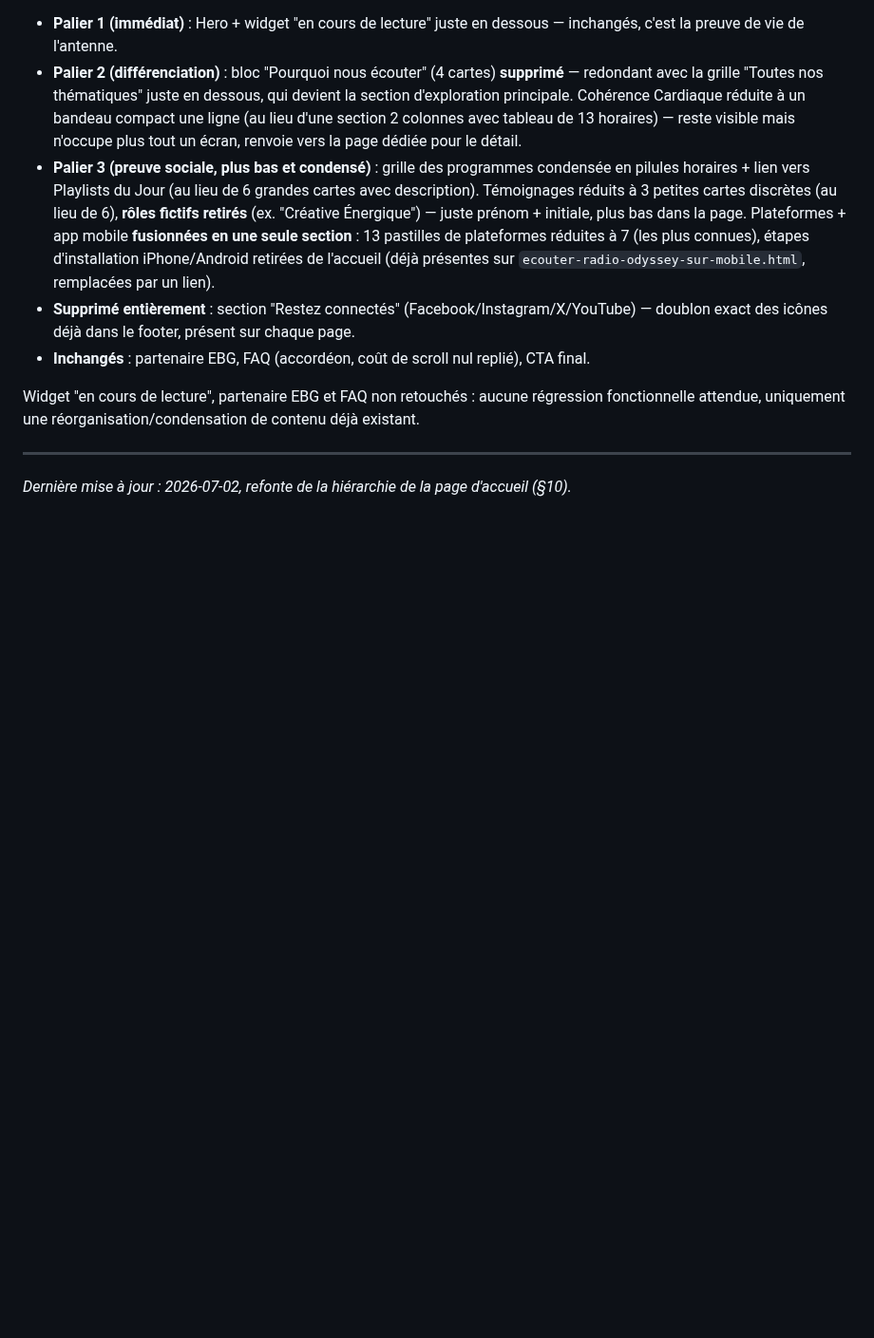
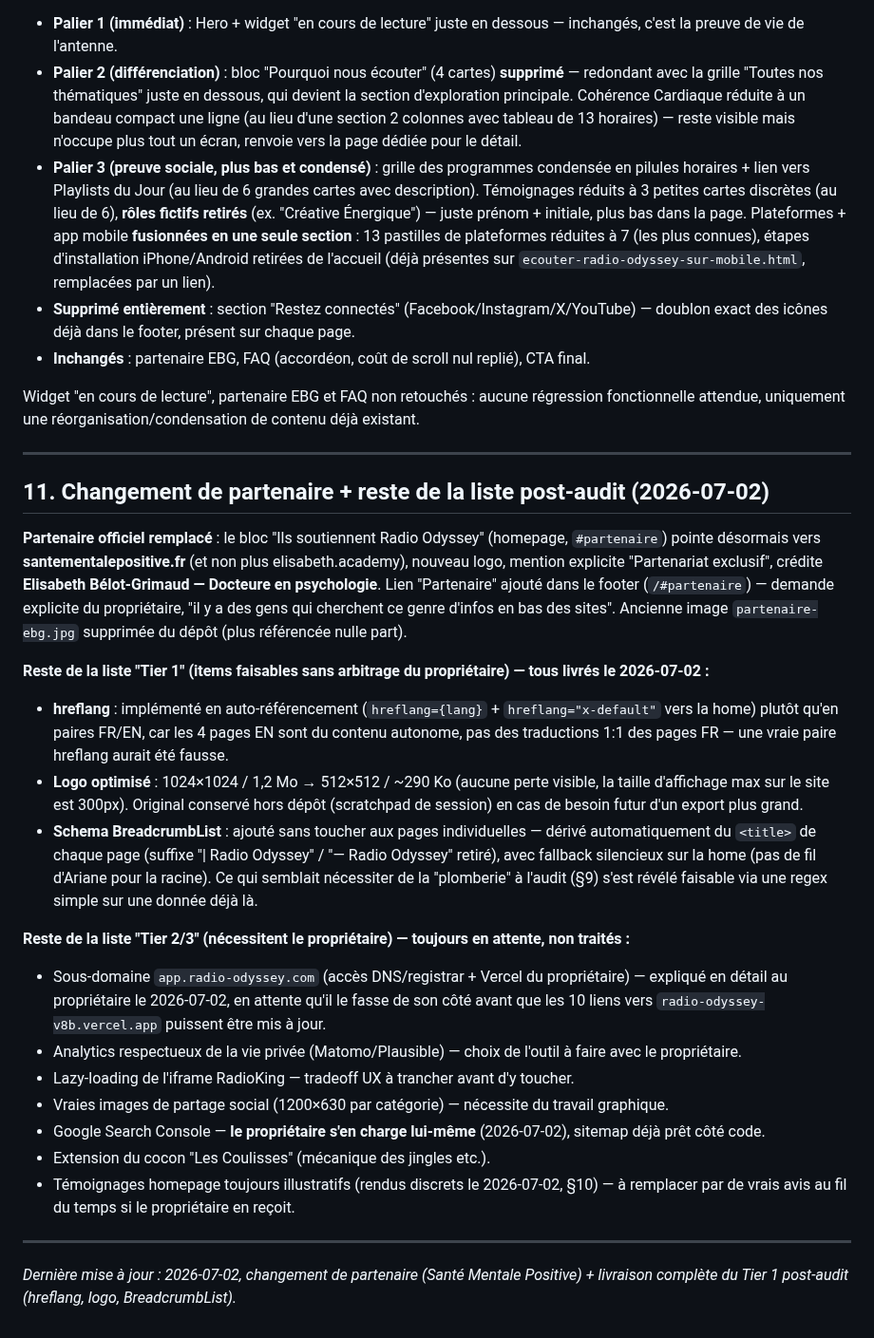
Before and after one commit to dactarus/radio-odyssey, a Markdown page: SEO_BLUEPRINT.md, the part around the change. Shown at 95% size. Rendered like a GitHub page; blank space fills up the shorter version.

Commit message:
Document partner swap and Tier 1 completion in SEO_BLUEPRINT.md

```diff
--- a/SEO_BLUEPRINT.md
+++ b/SEO_BLUEPRINT.md
@@ -377,4 +377,24 @@ Widget "en cours de lecture", partenaire EBG et FAQ non retouchés : aucune rég
 
 ---
 
-*Dernière mise à jour : 2026-07-02, refonte de la hiérarchie de la page d'accueil (§10).*
+## 11. Changement de partenaire + reste de la liste post-audit (2026-07-02)
+
+**Partenaire officiel remplacé** : le bloc "Ils soutiennent Radio Odyssey" (homepage, `#partenaire`) pointe désormais vers **santementalepositive.fr** (et non plus elisabeth.academy), nouveau logo, mention explicite "Partenariat exclusif", crédite **Elisabeth Bélot-Grimaud — Docteure en psychologie**. Lien "Partenaire" ajouté dans le footer (`/#partenaire`) — demande explicite du propriétaire, "il y a des gens qui cherchent ce genre d'infos en bas des sites". Ancienne image `partenaire-ebg.jpg` supprimée du dépôt (plus référencée nulle part).
+
+**Reste de la liste "Tier 1" (items faisables sans arbitrage du propriétaire) — tous livrés le 2026-07-02 :**
+- **hreflang** : implémenté en auto-référencement (`hreflang={lang}` + `hreflang="x-default"` vers la home) plutôt qu'en paires FR/EN, car les 4 pages EN sont du contenu autonome, pas des traductions 1:1 des pages FR — une vraie paire hreflang aurait été fausse.
+- **Logo optimisé** : 1024×1024 / 1,2 Mo → 512×512 / ~290 Ko (aucune perte visible, la taille d'affichage max sur le site est 300px). Original conservé hors dépôt (scratchpad de session) en cas de besoin futur d'un export plus grand.
+- **Schema BreadcrumbList** : ajouté sans toucher aux pages individuelles — dérivé automatiquement du `<title>` de chaque page (suffixe "| Radio Odyssey" / "— Radio Odyssey" retiré), avec fallback silencieux sur la home (pas de fil d'Ariane pour la racine). Ce qui semblait nécessiter de la "plomberie" à l'audit (§9) s'est révélé faisable via une regex simple sur une donnée déjà là.
+
+**Reste de la liste "Tier 2/3" (nécessitent le propriétaire) — toujours en attente, non traités :**
+- Sous-domaine `app.radio-odyssey.com` (accès DNS/registrar + Vercel du propriétaire) — expliqué en détail au propriétaire le 2026-07-02, en attente qu'il le fasse de son côté avant que les 10 liens vers `radio-odyssey-v8b.vercel.app` puissent être mis à jour.
+- Analytics respectueux de la vie privée (Matomo/Plausible) — choix de l'outil à faire avec le propriétaire.
+- Lazy-loading de l'iframe RadioKing — tradeoff UX à trancher avant d'y toucher.
+- Vraies images de partage social (1200×630 par catégorie) — nécessite du travail graphique.
+- Google Search Console — **le propriétaire s'en charge lui-même** (2026-07-02), sitemap déjà prêt côté code.
+- Extension du cocon "Les Coulisses" (mécanique des jingles etc.).
+- Témoignages homepage toujours illustratifs (rendus discrets le 2026-07-02, §10) — à remplacer par de vrais avis au fil du temps si le propriétaire en reçoit.
+
+---
+
+*Dernière mise à jour : 2026-07-02, changement de partenaire (Santé Mentale Positive) + livraison complète du Tier 1 post-audit (hreflang, logo, BreadcrumbList).*
```
